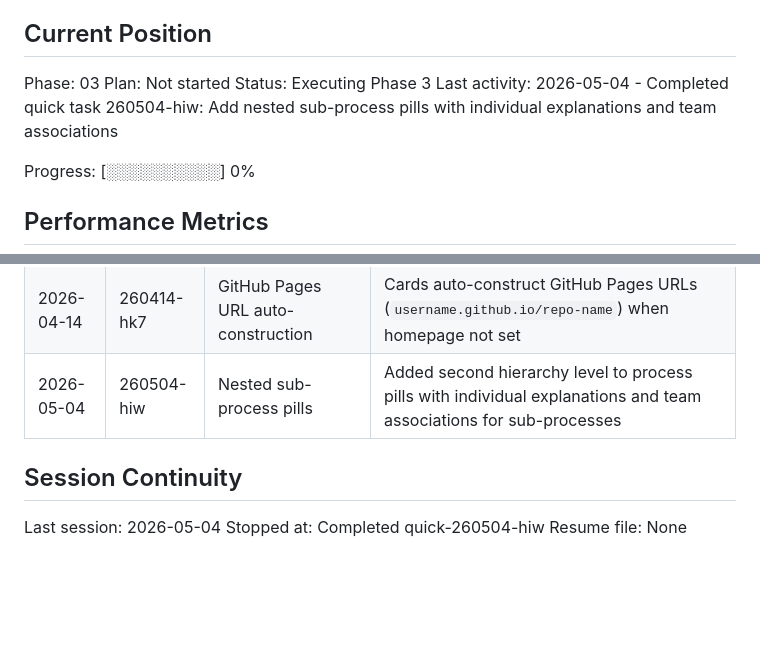
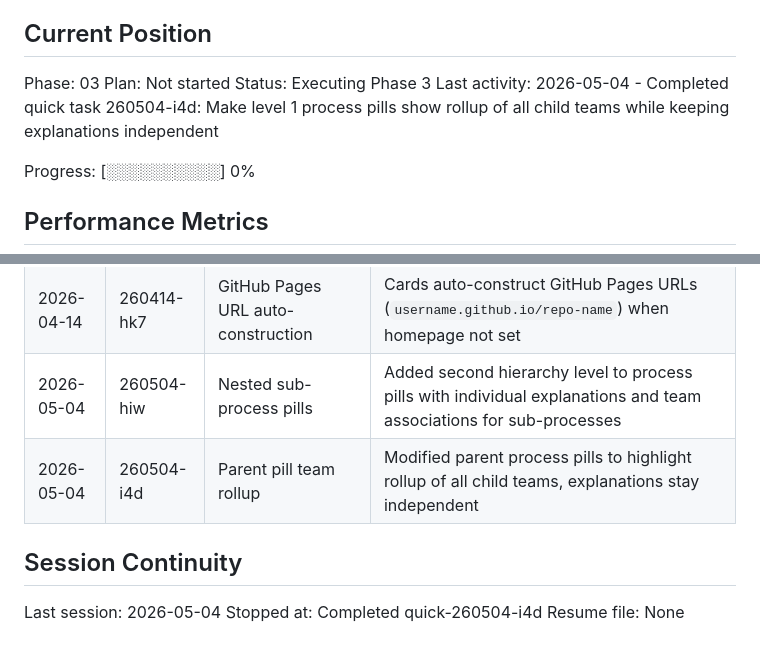
Before and after one commit to pkim-1/op-model-ecosystem-editor, a Markdown page: .planning/STATE.md, 2 parts joined by grey strips. Drawn GitHub-style; blank space fills up the shorter version.

Commit message:
docs(quick-260504-i4d): Make level 1 process pills show rollup of all child teams while keeping explanations independent

```diff
--- a/.planning/STATE.md
+++ b/.planning/STATE.md
@@ -28,7 +28,7 @@ See: .planning/PROJECT.md (updated 2026-04-14)
 Phase: 03
 Plan: Not started
 Status: Executing Phase 3
-Last activity: 2026-05-04 - Completed quick task 260504-hiw: Add nested sub-process pills with individual explanations and team associations
+Last activity: 2026-05-04 - Completed quick task 260504-i4d: Make level 1 process pills show rollup of all child teams while keeping explanations independent
 
 Progress: [░░░░░░░░░░] 0%
 
@@ -94,9 +94,10 @@ Items acknowledged and carried forward from previous milestone close:
 | 2026-04-14 | 260414-gzw | Card link homepage preference | Cards open `repo.homepage` (deployed tool) instead of GitHub repo when available |
 | 2026-04-14 | 260414-hk7 | GitHub Pages URL auto-construction | Cards auto-construct GitHub Pages URLs (`username.github.io/repo-name`) when homepage not set |
 | 2026-05-04 | 260504-hiw | Nested sub-process pills | Added second hierarchy level to process pills with individual explanations and team associations for sub-processes |
+| 2026-05-04 | 260504-i4d | Parent pill team rollup | Modified parent process pills to highlight rollup of all child teams, explanations stay independent |
 
 ## Session Continuity
 
 Last session: 2026-05-04
-Stopped at: Completed quick-260504-hiw
+Stopped at: Completed quick-260504-i4d
 Resume file: None
```
Also changed, not shown: 2 other files.
